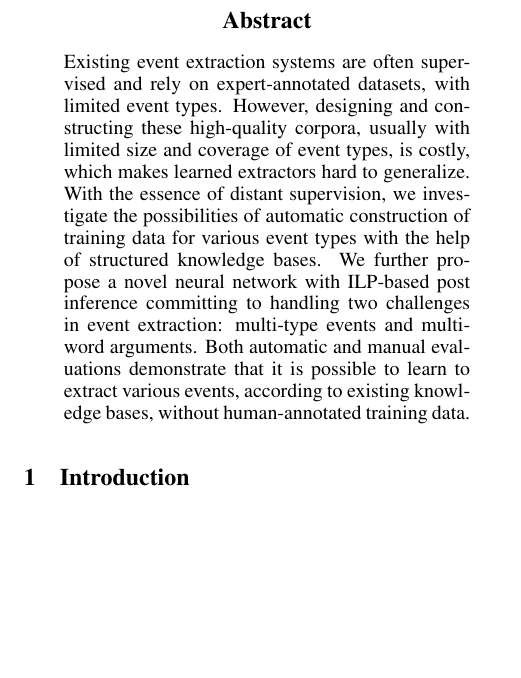
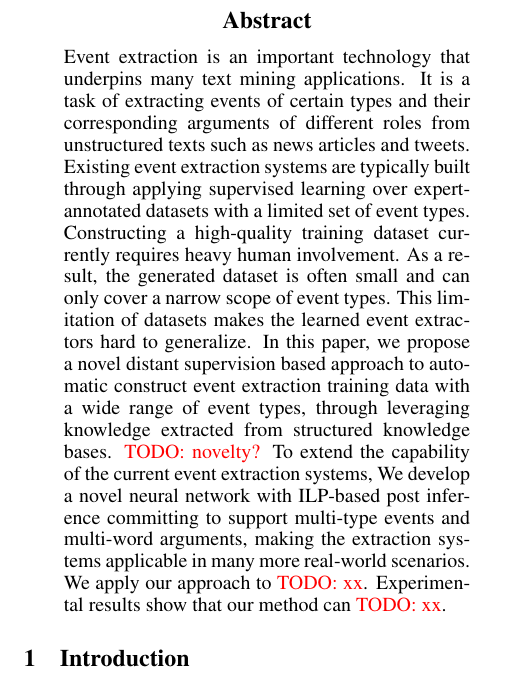
Before and after one commit to chrsitinass/submission, a LaTeX paper (ijcai17.tex, which reads abstract.tex): part of one column of page 1 of 8, cut so that both start at the same text, the shorter picture padded with empty space. Compiled offline with pdfLaTeX.

Commit message:
abstract

```diff
--- a/abstract.tex
+++ b/abstract.tex
@@ -1,15 +1,29 @@
 \begin{abstract}
-Existing event extraction systems are often supervised and rely on expert-annotated datasets, with limited event types.
-%such as ACE and ERE event extraction frameworks.
-However, designing and constructing these
-high-quality corpora, usually with limited size and coverage of event types,  is costly, which
-makes learned extractors hard to generalize.  With the essence of distant supervision,
-%Inspired by some Freebase schemas which share similar structures with ACE event templates,
-we investigate the possibilities of automatic construction of training data for various event types
-with the help of structured knowledge bases.
-%the following problems in this paper: can we generate a feasible dataset for event extraction with Freebase automatically and is it possible to extract events on this dataset.
-%We first propose four hypotheses based on our observation and produce our dataset accordingly. Then,
-We further propose a novel neural network with ILP-based post inference committing to
-handling two challenges in event extraction: multi-type events and multi-word arguments.
-Both automatic and manual evaluations demonstrate that it is possible to learn to extract various  events, according to existing knowledge bases, without human-annotated training data.
+Event extraction is an important technology that underpins many text mining applications. It is a task of extracting
+events of certain types and their corresponding arguments of different roles from unstructured texts such as news
+articles and tweets. Existing event extraction systems are typically built through applying supervised learning over
+expert-annotated datasets with a limited set of event types. Constructing a high-quality training dataset currently
+requires heavy human involvement. As a result, the generated dataset is often small and can only cover a narrow scope
+of event types. This limitation of datasets makes the learned event extractors hard to generalize. In this paper, we
+propose a novel distant supervision based approach to automatic construct event extraction training data with a wide
+range of event types, through leveraging knowledge extracted from structured knowledge bases. \todo{novelty?} To extend
+the capability of the current event extraction systems, We develop a novel neural network with ILP-based post inference
+committing to support multi-type events and multi-word arguments, making the extraction systems applicable in many more
+real-world scenarios. We apply our approach to \todo{xx}. Experimental
+results show that our method can \todo{xx}.
+
+
+%often supervised and rely on expert-annotated datasets, with limited event types.
+%%such as ACE and ERE event extraction frameworks.
+%However, designing and constructing these
+%high-quality corpora, usually with limited size and coverage of event types,  is costly, which
+%makes learned extractors hard to generalize.  With the essence of distant supervision,
+%%Inspired by some Freebase schemas which share similar structures with ACE event templates,
+%we investigate the possibilities of automatic construction of training data for various event types
+%with the help of structured knowledge bases.
+%%the following problems in this paper: can we generate a feasible dataset for event extraction with Freebase automatically and is it possible to extract events on this dataset.
+%%We first propose four hypotheses based on our observation and produce our dataset accordingly. Then,
+%We further propose a novel neural network with ILP-based post inference committing to
+%handling two challenges in event extraction: multi-type events and multi-word arguments.
+%Both automatic and manual evaluations demonstrate that it is possible to learn to extract various  events, according to existing knowledge bases, without human-annotated training data.
 \end{abstract}
```
